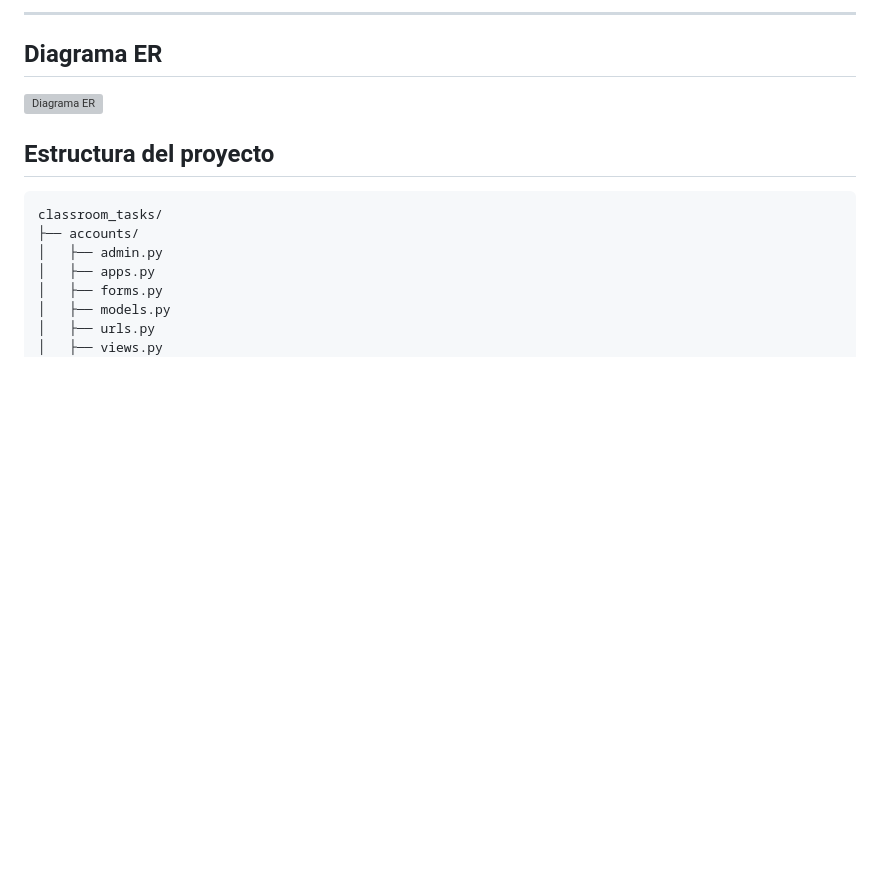
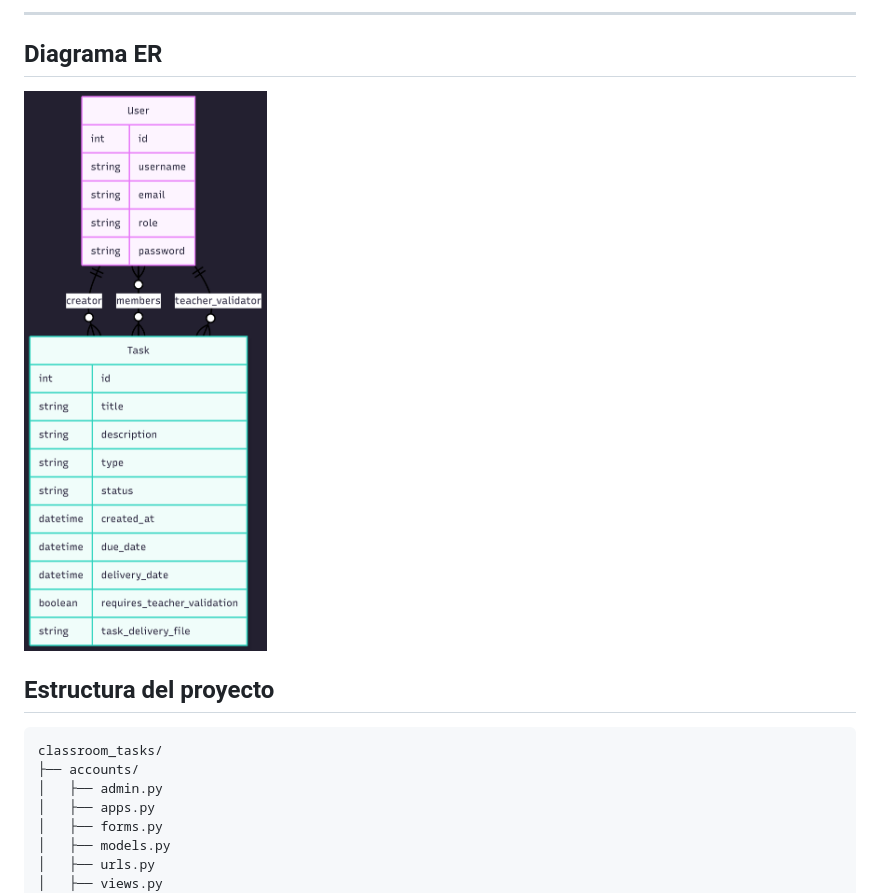
Before and after one commit to LuisTejero25/DWES-Practica-UT04, a Markdown page: README.md, the part around the change. Drawn GitHub-style; blank space fills up the shorter version; grey boxes are pictures that could not be loaded.

Commit message:
Añadir diagrama ER  en el Readme

````diff
--- a/README.md
+++ b/README.md
@@ -80,7 +80,8 @@ Se han generado y aplicado todas las migraciones necesarias. El proyecto incluye
 
 
 ## Diagrama ER
-![Diagrama ER](docs/diagrama_er.png)
+![Diagrama ER](classroom_tasks/docs/diagrama_er.png)
+
 
 ##  Estructura del proyecto
 ```
````
